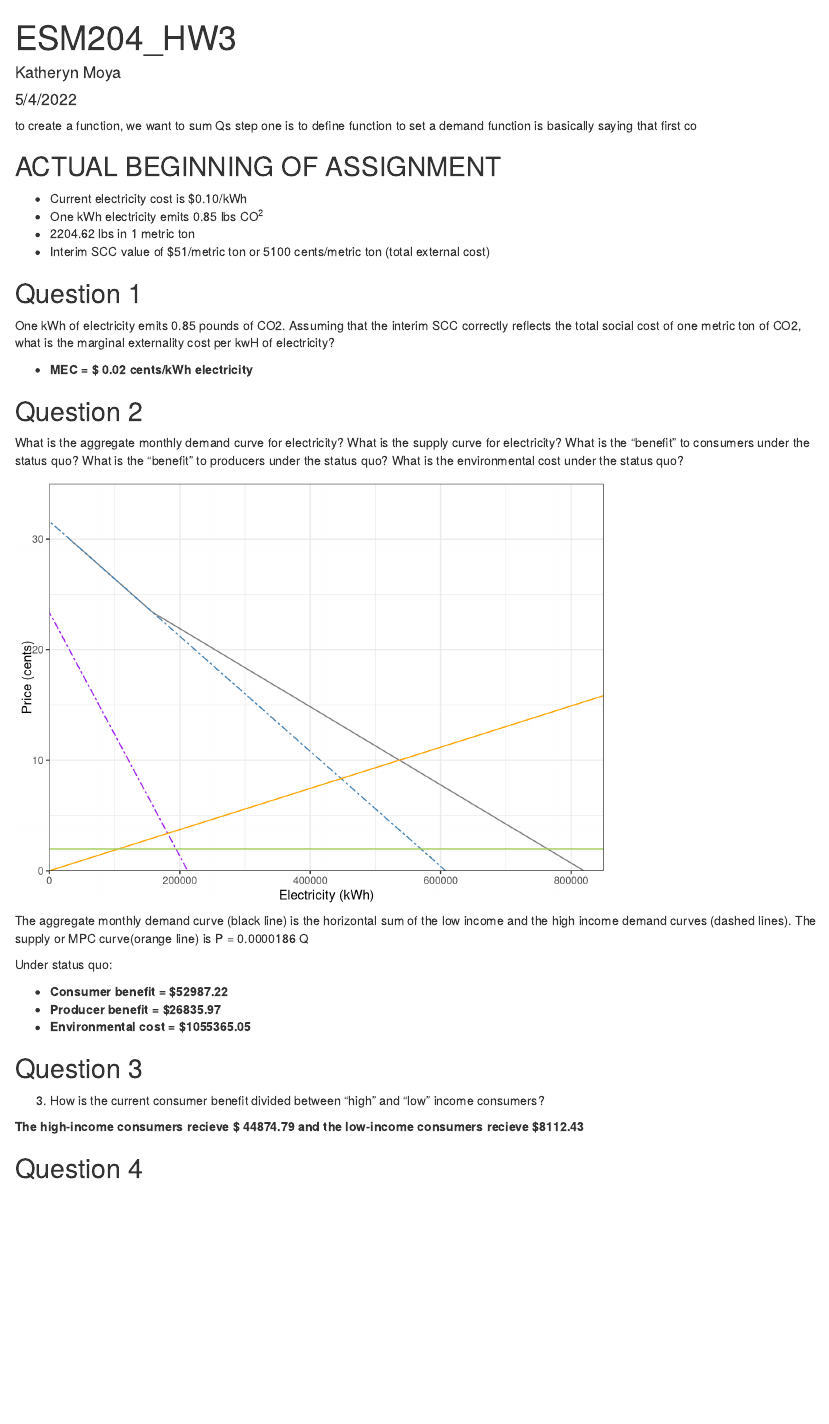
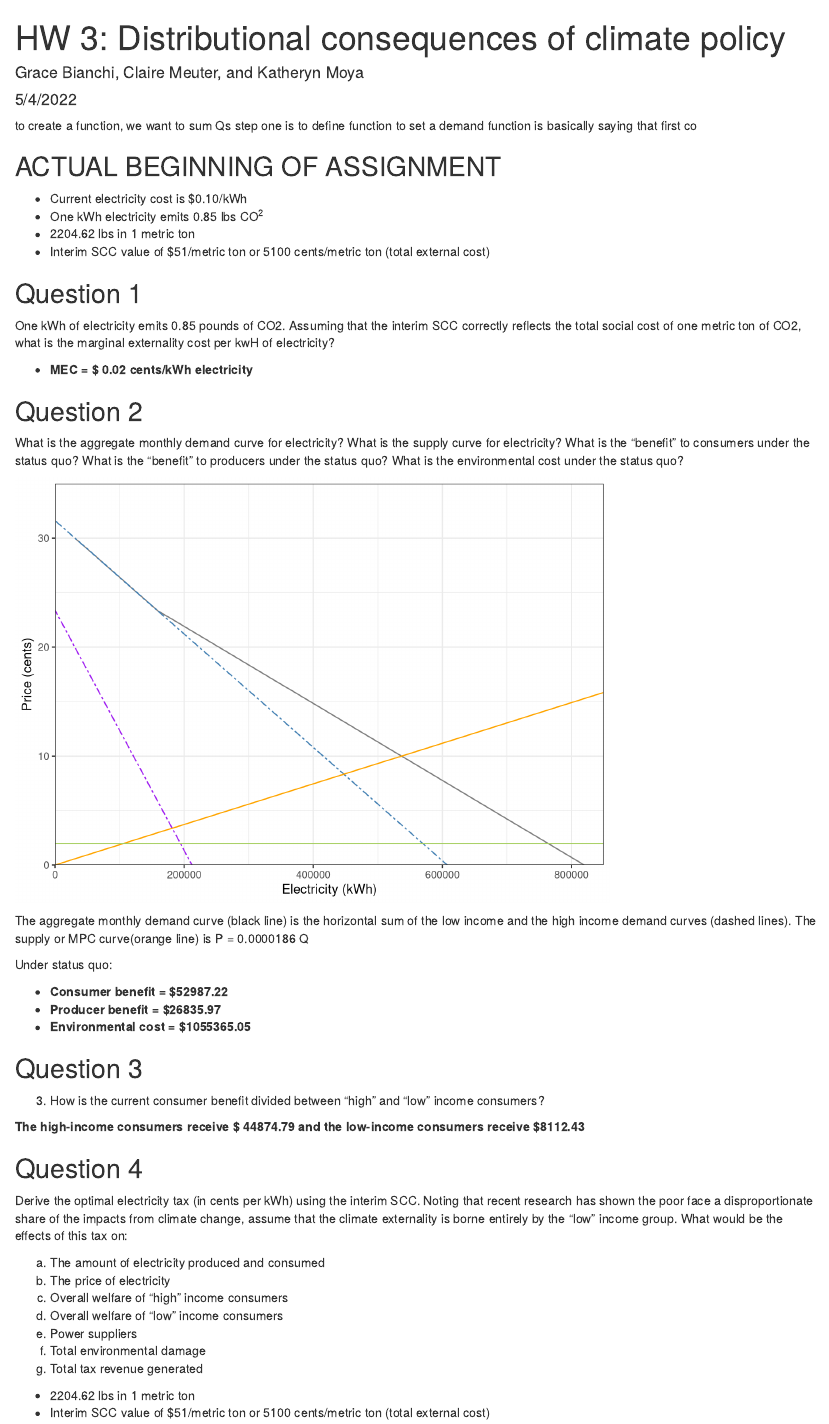
Before and after one commit to kmoya7/ESM204_HW3, an R Markdown document (ESM204_HW3.Rmd): the page in a window 1100 px wide, from its top. Rendered offline with R 4.5, knitr and Pandoc, with nearby package versions; column names are cleaned by a stand-in for the janitor package.

Commit message:
pushing for claire :)

````diff
--- a/ESM204_HW3.Rmd
+++ b/ESM204_HW3.Rmd
@@ -1,6 +1,6 @@
 ---
-title: "ESM204_HW3"
-author: "Katheryn Moya"
+title: "HW 3: Distributional consequences of climate policy"
+author: "Grace Bianchi, Claire Meuter, and Katheryn Moya"
 date: "5/4/2022"
 output: html_document
 ---
@@ -59,7 +59,7 @@
   return(q)
 }
 
-# for each p level, return estimated aggregate demand
+# define aggregate demand function
 demand_agg <- function(p){
   q <- demand(p, low_income) + demand(p, high_income)
   return(q)
@@ -67,7 +67,7 @@
 
 price = seq(0, 30, length.out = 100)
 Qagg <- map(price, demand_agg) %>% unlist()
-df2<- tibble(Qagg = Qagg, price = price)
+agg_energy_demand<- tibble(Qagg = Qagg, price = price)
 market_q <- demand_agg(10)
 
 supply_slope <- (10/market_q)
@@ -81,7 +81,7 @@
 ```{r}
 # create demand and supply curve
 ggplot() +
-  geom_line(df2, mapping = aes(x = Qagg, y =price, color = "agg. Demand")) +# Agg demand
+  geom_line(agg_energy_demand, mapping = aes(x = Qagg, y =price, color = "agg. Demand")) +# Agg demand
   # geom_line(df2_tax, mapping = aes(x=Qagg_tax, y = price_tax, color = "taxed agg. demand")) + #taxed agg demand
   geom_abline(slope = coef(low_income)[["q_low_kwh"]],
               intercept = coef(low_income)[["(Intercept)"]], color="purple", linetype="twodash") + # Low consumer demand
@@ -141,9 +141,21 @@
 ## Question 3
 3. How is the current consumer benefit divided between “high” and “low” income consumers?
 
-**The high-income consumers recieve $ `r round(high_income_CS, 2)` and the
-low-income consumers recieve $`r round(low_income_CS, 2)`**
+**The high-income consumers receive $ `r round(high_income_CS, 2)` and the
+low-income consumers receive $`r round(low_income_CS, 2)`**
 
 ## Question 4
+Derive the optimal electricity tax (in cents per kWh) using the interim SCC. Noting that recent research has shown the poor face a disproportionate share of the impacts from climate change, assume that the climate externality is borne entirely by the “low” income group. What would be the effects of this tax on:
 
+(a) The amount of electricity produced and consumed
+(b) The price of electricity
+(c) Overall welfare of "high" income consumers
+(d) Overall welfare of "low" income consumers
+(e) Power suppliers
+(f) Total environmental damage
+(g) Total tax revenue generated
+
+
+- 2204.62 lbs in 1 metric ton
+- Interim SCC value of $51/metric ton or 5100 cents/metric ton (total external cost)
 ```{r}
````
Also changed, not shown: ESM204_HW3.html, ESM204_HW3.Rmd (14 more changed lines).
